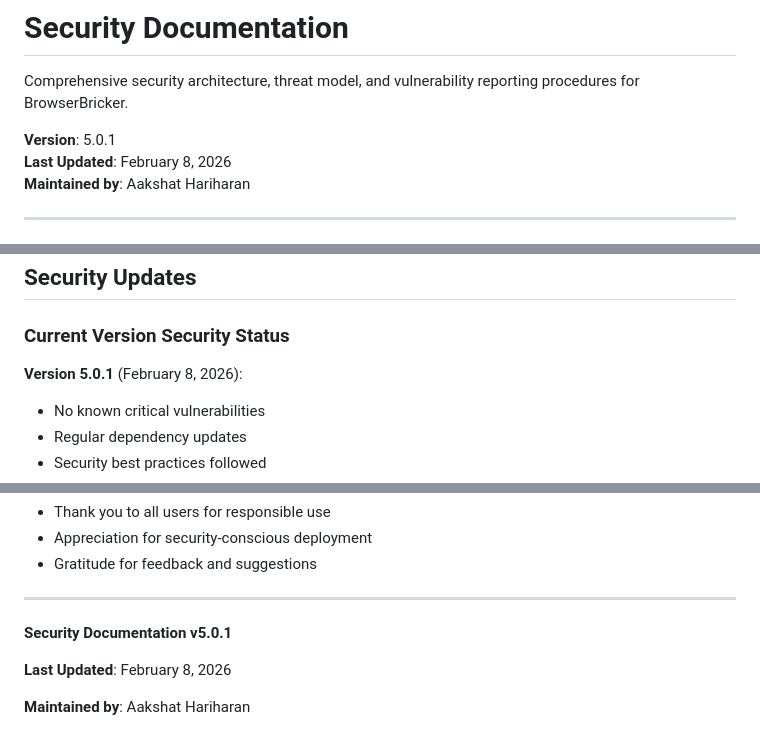
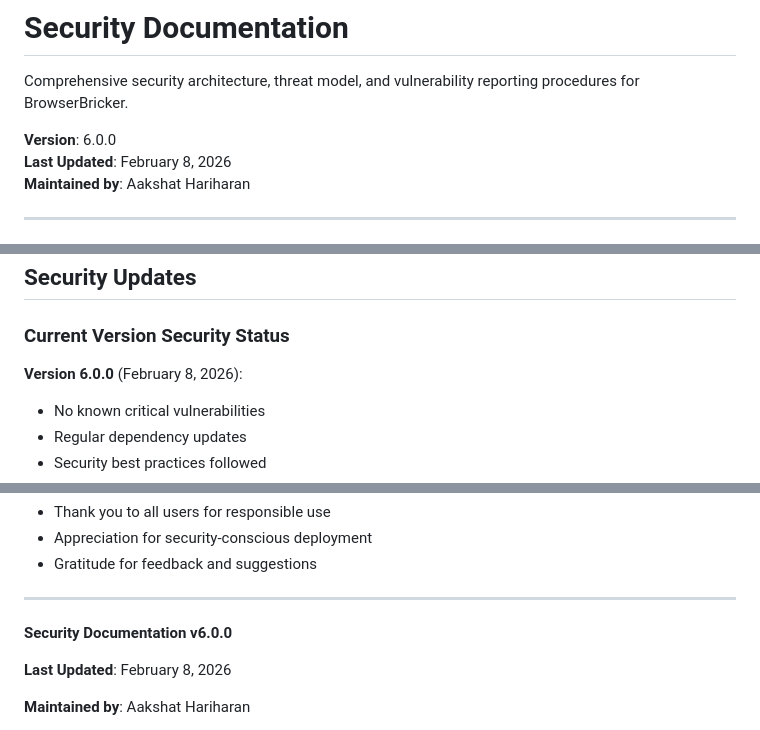
Before and after one commit to Aaks-hatH/Browser-Bricker-Panel, a Markdown page: Security.md, 3 parts joined by grey strips. Rendered like a GitHub page.

Commit message:
Update Security.md
Signed-off-by: Aakshat Hariharan <163146641+Aaks-hatH@users.noreply.github.com>

```diff
--- a/Security.md
+++ b/Security.md
@@ -2,7 +2,7 @@
 
 Comprehensive security architecture, threat model, and vulnerability reporting procedures for BrowserBricker.
 
-**Version**: 5.0.1
+**Version**: 6.0.0
 **Last Updated**: February 8, 2026
 **Maintained by**: Aakshat Hariharan
 
@@ -1291,7 +1291,7 @@ Heartbeat Endpoint:
 
 ### Current Version Security Status
 
-**Version 5.0.1** (February 8, 2026):
+**Version 6.0.0** (February 8, 2026):
 - No known critical vulnerabilities
 - Regular dependency updates
 - Security best practices followed
@@ -1397,7 +1397,7 @@ Heartbeat Endpoint:
 
 ---
 
-**Security Documentation v5.0.1**
+**Security Documentation v6.0.0**
 
 **Last Updated**: February 8, 2026
 
```
